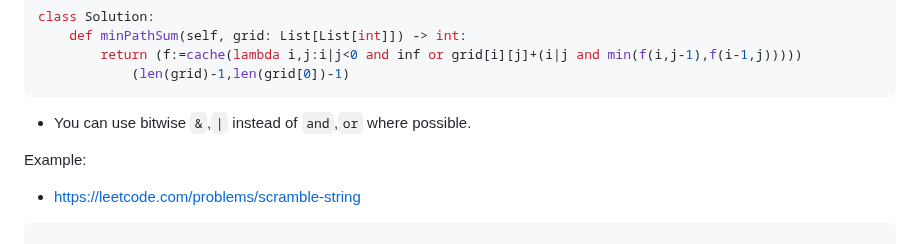
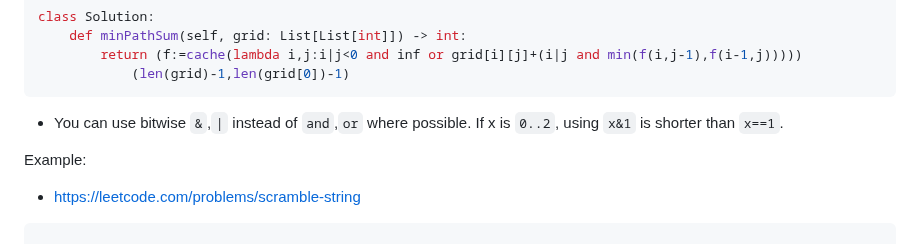
Before and after one commit to joric/oneliners, a Markdown page: README.md, the part around the change. GitHub-like rendering.

````diff
--- a/README.md
+++ b/README.md
@@ -691,7 +691,7 @@ class Solution:
             (len(grid)-1,len(grid[0])-1)
 ```
 
-* You can use bitwise `&`,`|` instead of `and`,`or` where possible.
+* You can use bitwise `&`,`|` instead of `and`,`or` where possible. If x is `0..2`, using `x&1` is shorter than `x==1`.
 
 Example:
 
````
